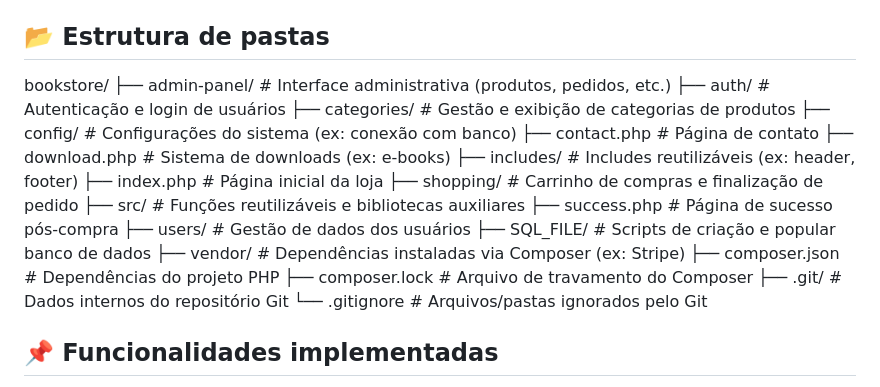
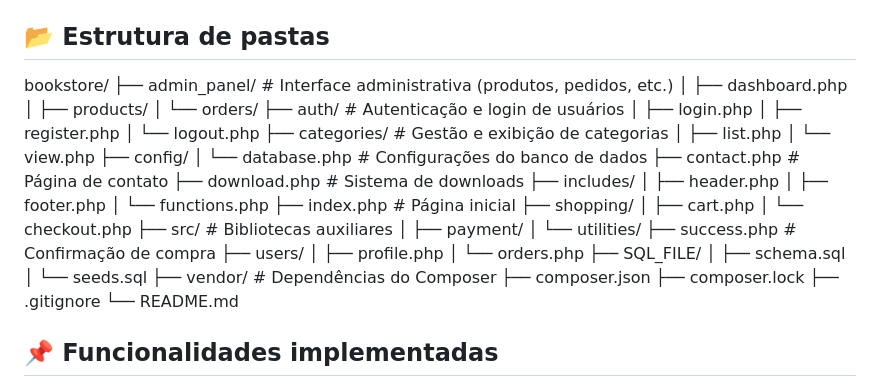
Before and after one commit to Rychardsson/bookstore, a Markdown page: README.md, the part around the change. Drawn GitHub-style.

```diff
--- a/README.md
+++ b/README.md
@@ -24,25 +24,44 @@ Este é um projeto completo de uma loja virtual desenvolvido com PHP, utilizando
 ## 📂 Estrutura de pastas
 
 bookstore/
-├── admin-panel/        # Interface administrativa (produtos, pedidos, etc.)
-├── auth/               # Autenticação e login de usuários
-├── categories/         # Gestão e exibição de categorias de produtos
-├── config/             # Configurações do sistema (ex: conexão com banco)
-├── contact.php         # Página de contato
-├── download.php        # Sistema de downloads (ex: e-books)
-├── includes/           # Includes reutilizáveis (ex: header, footer)
-├── index.php           # Página inicial da loja
-├── shopping/           # Carrinho de compras e finalização de pedido
-├── src/                # Funções reutilizáveis e bibliotecas auxiliares
-├── success.php         # Página de sucesso pós-compra
-├── users/              # Gestão de dados dos usuários
-├── SQL_FILE/           # Scripts de criação e popular banco de dados
-├── vendor/             # Dependências instaladas via Composer (ex: Stripe)
-├── composer.json       # Dependências do projeto PHP
-├── composer.lock       # Arquivo de travamento do Composer
-├── .git/               # Dados internos do repositório Git
-└── .gitignore          # Arquivos/pastas ignorados pelo Git
-
+├── admin_panel/            # Interface administrativa (produtos, pedidos, etc.)
+│   ├── dashboard.php
+│   ├── products/
+│   └── orders/
+├── auth/                   # Autenticação e login de usuários
+│   ├── login.php
+│   ├── register.php
+│   └── logout.php
+├── categories/             # Gestão e exibição de categorias
+│   ├── list.php
+│   └── view.php
+├── config/
+│   └── database.php        # Configurações do banco de dados
+├── contact.php             # Página de contato
+├── download.php            # Sistema de downloads
+├── includes/
+│   ├── header.php
+│   ├── footer.php
+│   └── functions.php
+├── index.php               # Página inicial
+├── shopping/
+│   ├── cart.php
+│   └── checkout.php
+├── src/                    # Bibliotecas auxiliares
+│   ├── payment/
+│   └── utilities/
+├── success.php             # Confirmação de compra
+├── users/
+│   ├── profile.php
+│   └── orders.php
+├── SQL_FILE/
+│   ├── schema.sql
+│   └── seeds.sql
+├── vendor/                 # Dependências do Composer
+├── composer.json
+├── composer.lock
+├── .gitignore
+└── README.md
 
 ## 📌 Funcionalidades implementadas
 
```
